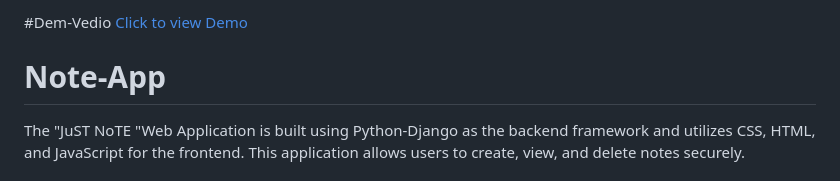
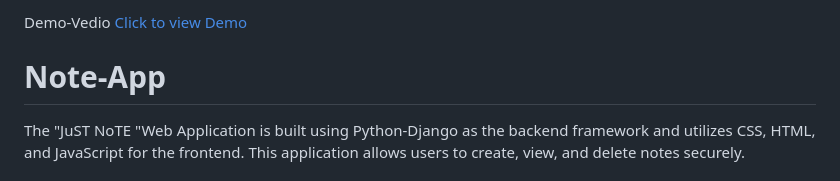
Before and after one commit to ayishays83/JuST-NoTE, a Markdown page: README.md, the part around the change. GitHub-like rendering.

```diff
--- a/README.md
+++ b/README.md
@@ -1,4 +1,4 @@
-#Dem-Vedio
+Demo-Vedio
 [Click to view Demo](https://clipchamp.com/watch/9JDKI36AJwe)
 
 # Note-App
```
